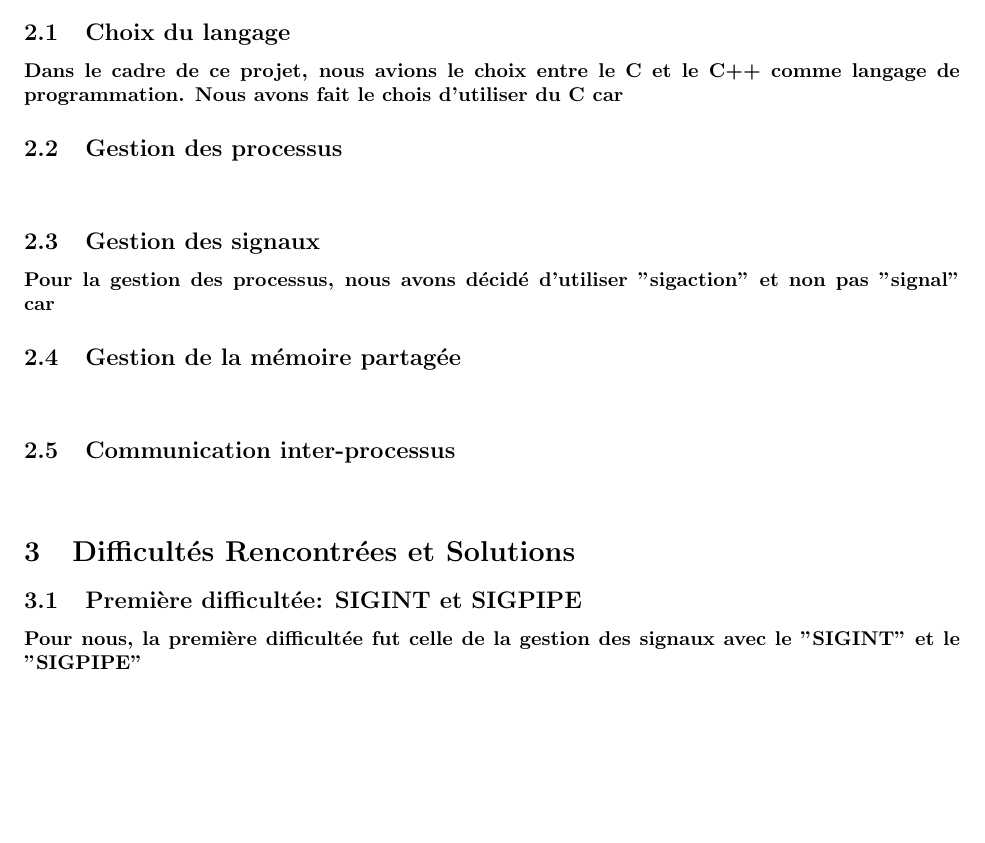
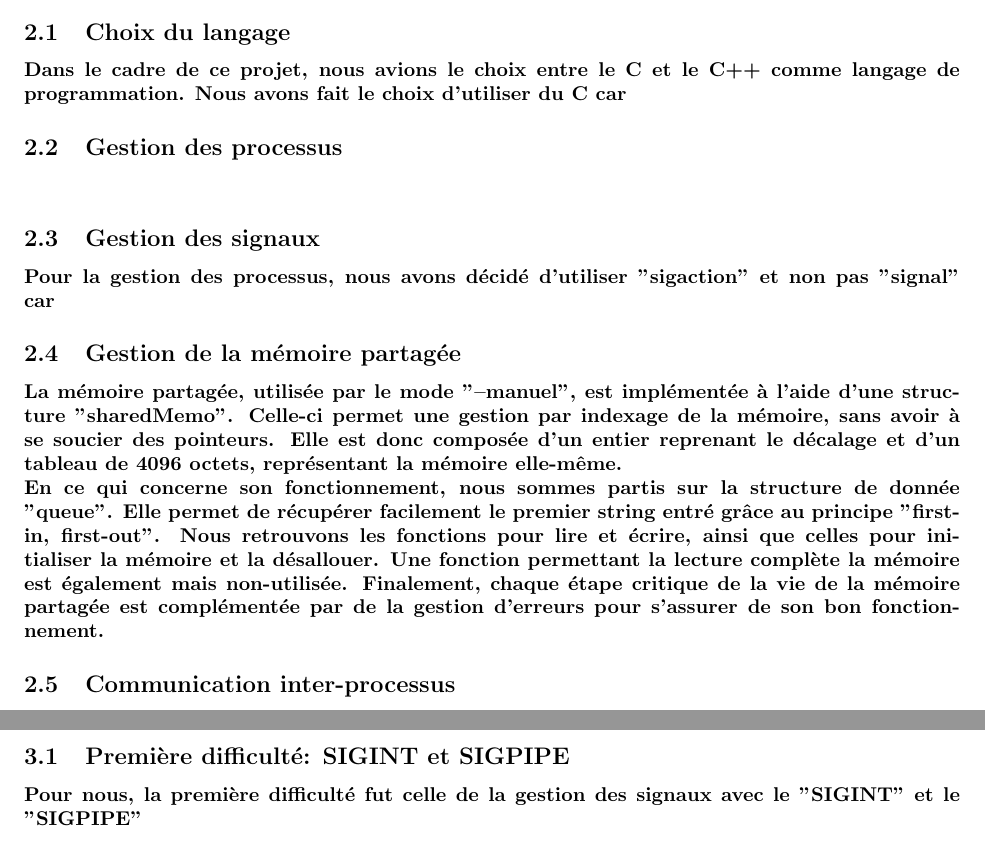
Before and after one commit to romainlief/Chat-Inter-Process-Communication-System, a LaTeX document (rapport.tex): part of page 2 of 3 before the commit and two parts of pages 3 and 4 of 4 after it, the two joined at a grey line, cut so that both start at the same text, the shorter picture padded with empty space. Compiled offline with pdfLaTeX.

Commit message:
ajout des paragraphes mémoire partagée et difficultés rencontrées + correction mise en page

```diff
--- a/rapport.tex
+++ b/rapport.tex
@@ -16,9 +16,9 @@
 
 % -----------------------------------------------------
 
-\title{Info F-201 : Projet d’OS \\Rapport}
+\title{Info F-201 : Projet d’OS \\Rapport\vspace{15cm}}
 \author{Auteurs: Liefferinckx Romain, Rocca Manuel, Radu-Loghin Rares\\ Matricule: 000591790, 000596086, 000590079 \\ Section: INFO}
-\date{10/11/2024}
+\date{2024, 10 Novembre}
 
 \begin{document}
 
@@ -48,20 +49,25 @@ construction de ce projet.}
 \section{Choix d’Implémentation}
 \subsection{Choix du langage}
 \paragraph{Dans le cadre de ce projet, nous avions le choix entre le C et le C++ comme langage de programmation.
-Nous avons fait le chois d'utiliser du C car}
+Nous avons fait le choix d'utiliser du C car}
 \subsection{Gestion des processus}
 \paragraph{}
 \subsection{Gestion des signaux}
 \paragraph{Pour la gestion des processus, nous avons décidé d'utiliser "sigaction" et non pas "signal" car}
 \subsection{Gestion de la mémoire partagée}
-\paragraph{}
+\paragraph{La mémoire partagée, utilisée par le mode "--manuel", est implémentée à l'aide d'une structure "sharedMemo". Celle-ci permet une gestion
+par indexage de la mémoire, sans avoir à se soucier des pointeurs. Elle est donc composée d'un entier reprenant le décalage et d'un tableau de 4096 octets,
+représentant la mémoire elle-même. \\En ce qui concerne son fonctionnement, nous sommes partis sur la structure de donnée "queue". Elle
+permet de récupérer facilement le premier string entré grâce au principe "first-in, first-out". Nous retrouvons les fonctions pour lire et écrire, ainsi
+que celles pour initialiser la mémoire et la désallouer. Une fonction permettant la lecture complète la mémoire est également mais non-utilisée.
+Finalement, chaque étape critique de la vie de la mémoire partagée est complémentée par de la gestion d'erreurs pour s'assurer de son bon fonctionnement.}
 \subsection{Communication inter-processus}
 \paragraph{}
 
 \section{Difficultés Rencontrées et Solutions}
-\subsection{Première difficultée: SIGINT et SIGPIPE}
-\paragraph{Pour nous, la première difficultée fut celle de la gestion des signaux avec le "SIGINT" et le "SIGPIPE"}
-\subsection{Deuxième difficultée}
+\subsection{Première difficulté: SIGINT et SIGPIPE}
+\paragraph{Pour nous, la première difficulté fut celle de la gestion des signaux avec le "SIGINT" et le "SIGPIPE"}
+\subsection{Deuxième difficulté}
 \paragraph{}
 
 \section{Solutions Originales et Améliorations}
```
Also changed, not shown: logo.png (added), rapport.tex (1 more changed lines).
